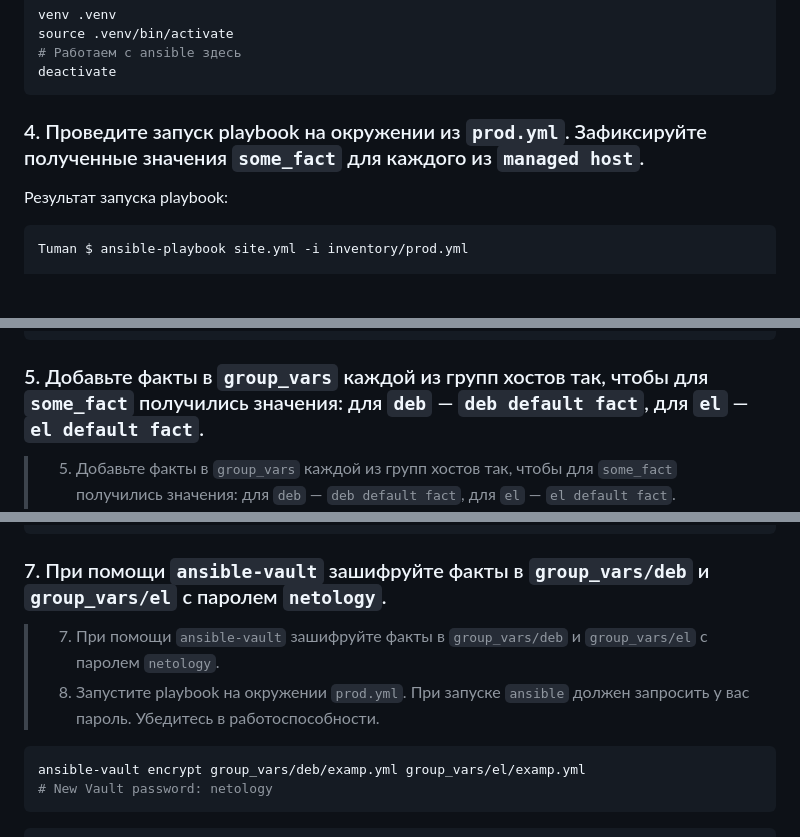
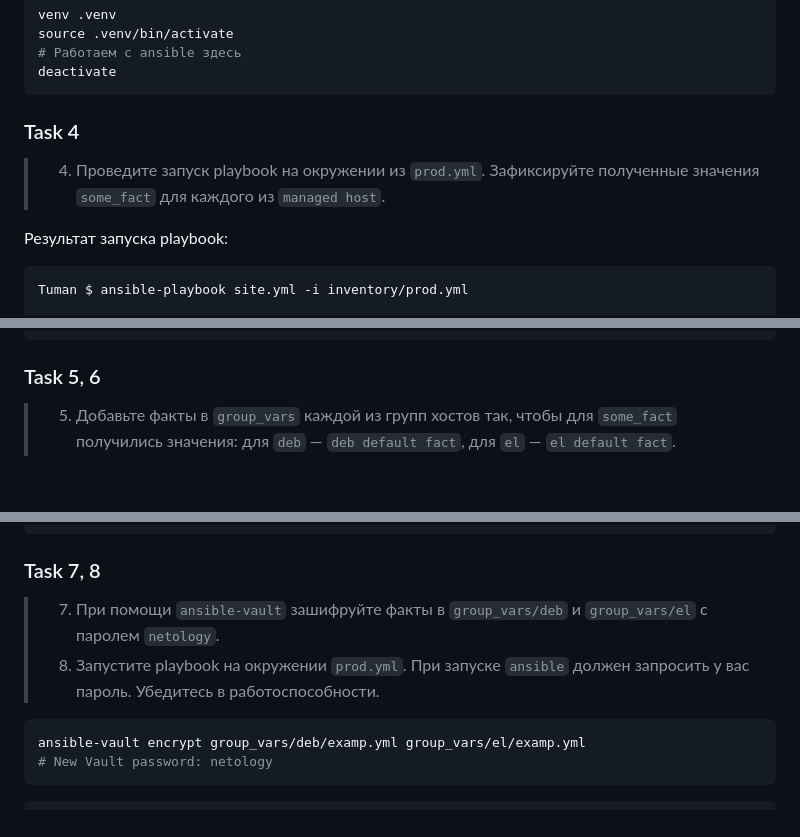
Before and after one commit to tundravarg/netology-shdevops, a Markdown page: 04-ansible/01/readme.md, 3 parts joined by grey strips. Rendered like a GitHub page; blank space fills up the shorter version.

````diff
--- a/04-ansible/01/readme.md
+++ b/04-ansible/01/readme.md
@@ -120,7 +130,10 @@ deactivate
 ```
 
 
-### 4. Проведите запуск playbook на окружении из `prod.yml`. Зафиксируйте полученные значения `some_fact` для каждого из `managed host`.
+### Task 4
+
+
+> 4. Проведите запуск playbook на окружении из `prod.yml`. Зафиксируйте полученные значения `some_fact` для каждого из `managed host`.
 
 
 Результат запуска playbook:
@@ -156,7 +169,8 @@ ubuntu                     : ok=3    changed=0    unreachable=0    failed=0    s
 ```
 
 
-### 5. Добавьте факты в `group_vars` каждой из групп хостов так, чтобы для `some_fact` получились значения: для `deb` — `deb default fact`, для `el` — `el default fact`.
+### Task 5, 6
+
 
 > 5. Добавьте факты в `group_vars` каждой из групп хостов так, чтобы для `some_fact` получились значения: для `deb` — `deb default fact`, для `el` — `el default fact`.
 > 6.  Повторите запуск playbook на окружении `prod.yml`. Убедитесь, что выдаются корректные значения для всех хостов.
@@ -207,10 +221,12 @@ ubuntu                     : ok=3    changed=0    unreachable=0    failed=0    s
 ```
 
 
-### 7. При помощи `ansible-vault` зашифруйте факты в `group_vars/deb` и `group_vars/el` с паролем `netology`.
+### Task 7, 8
+
 
 > 7. При помощи `ansible-vault` зашифруйте факты в `group_vars/deb` и `group_vars/el` с паролем `netology`.
 > 8. Запустите playbook на окружении `prod.yml`. При запуске `ansible` должен запросить у вас пароль. Убедитесь в работоспособности.
+
 
 ```shell
 ansible-vault encrypt group_vars/deb/examp.yml group_vars/el/examp.yml
````
Also changed, not shown: other parts of 04-ansible/01/readme.md (+14 -4 lines).
